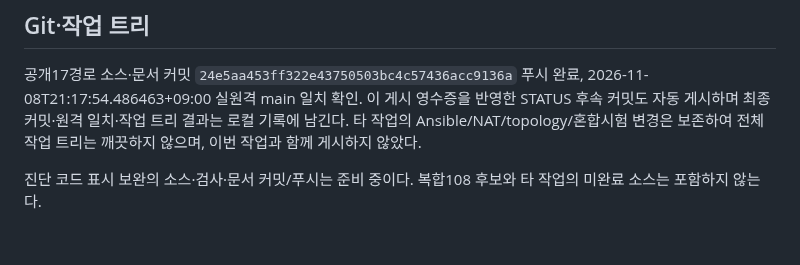
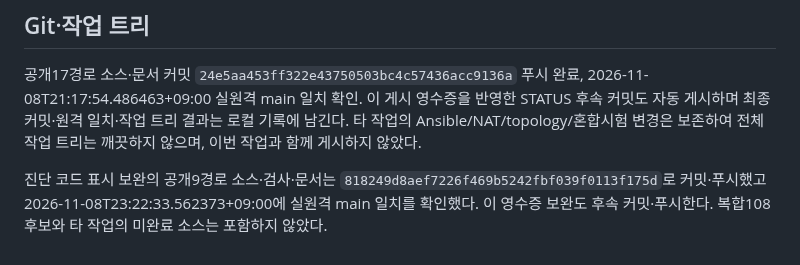
Before and after one commit to 0patata0/Groot_AI_SOC, a Markdown page: STATUS.md, the part around the change. Drawn GitHub-style.

Commit message:
docs: record verified journal redaction rollout

```diff
--- a/STATUS.md
+++ b/STATUS.md
@@ -66,4 +66,4 @@
 
 공개17경로 소스·문서 커밋 `24e5aa453ff322e43750503bc4c57436acc9136a` 푸시 완료, 2026-11-08T21:17:54.486463+09:00 실원격 main 일치 확인. 이 게시 영수증을 반영한 STATUS 후속 커밋도 자동 게시하며 최종 커밋·원격 일치·작업 트리 결과는 로컬 기록에 남긴다. 타 작업의 Ansible/NAT/topology/혼합시험 변경은 보존하여 전체 작업 트리는 깨끗하지 않으며, 이번 작업과 함께 게시하지 않았다.
 
-진단 코드 표시 보완의 소스·검사·문서 커밋/푸시는 준비 중이다. 복합108 후보와 타 작업의 미완료 소스는 포함하지 않는다.
+진단 코드 표시 보완의 공개9경로 소스·검사·문서는 `818249d8aef7226f469b5242fbf039f0113f175d`로 커밋·푸시했고 2026-11-08T23:22:33.562373+09:00에 실원격 main 일치를 확인했다. 이 영수증 보완도 후속 커밋·푸시한다. 복합108 후보와 타 작업의 미완료 소스는 포함하지 않았다.
```
